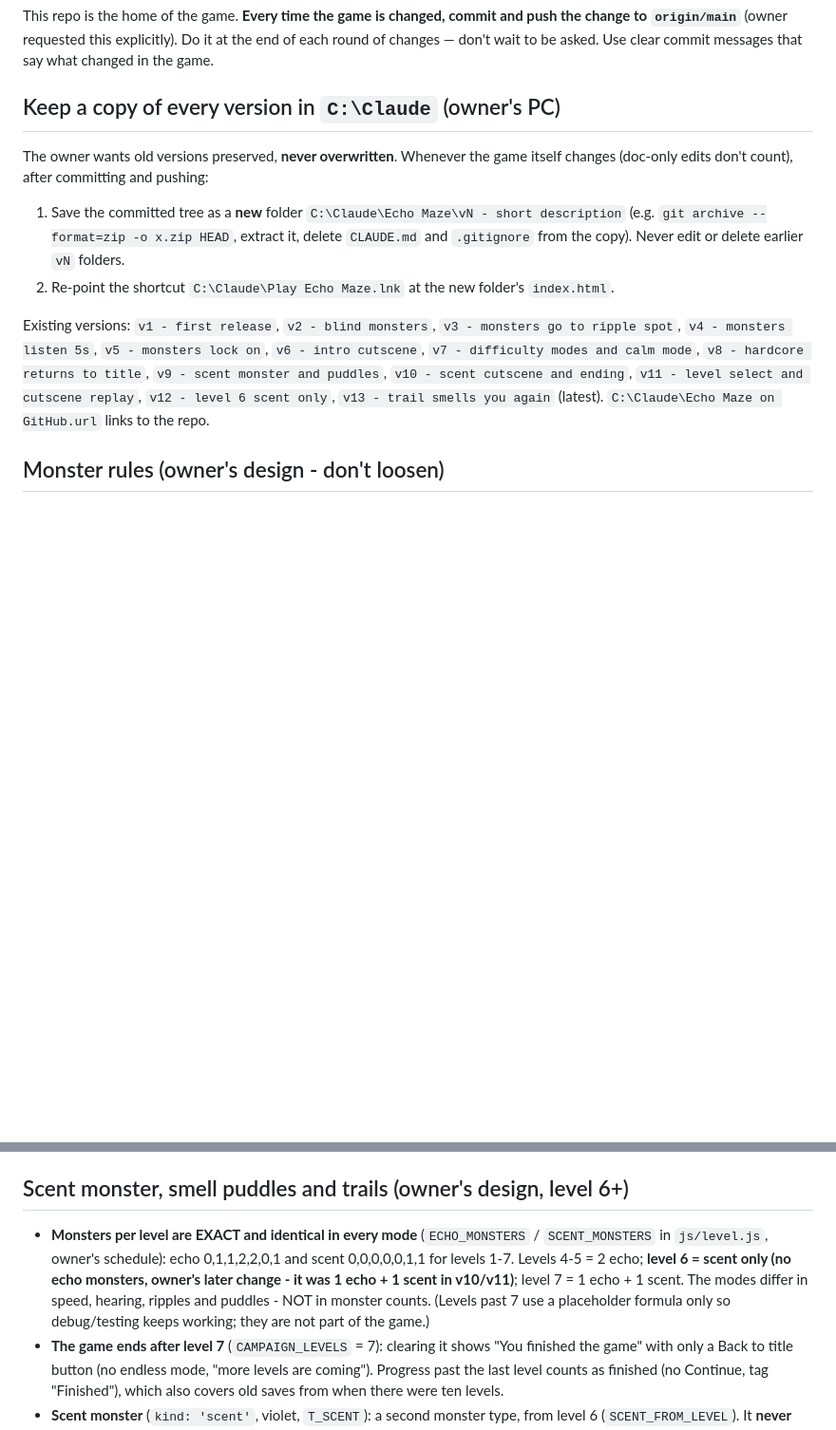
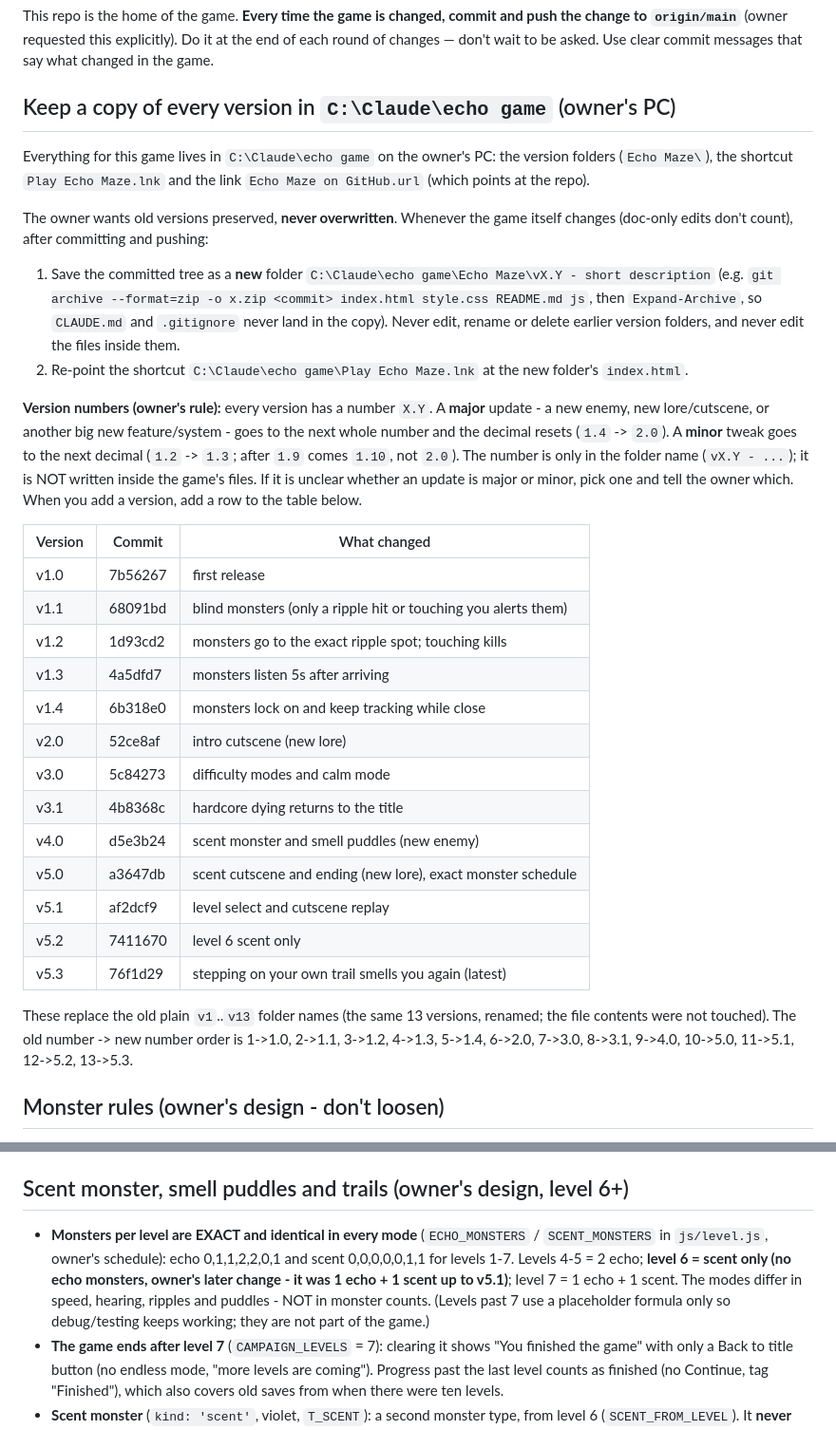
Before and after one commit to tobyhome12345-commits/echo-maze, a Markdown page: CLAUDE.md, 2 parts joined by grey strips. Shown at 95% size. Drawn GitHub-style; blank space fills up the shorter version.

Commit message:
Notes: version folders now live in C:\Claude\echo game with X.Y version numbers
Documentation only (CLAUDE.md); the game itself is unchanged, so no new
version folder.

- Everything for the game on the owner's PC now sits in C:\Claude\echo game
  (Echo Maze\ versions, Play Echo Maze.lnk, Echo Maze on GitHub.url).
- Version numbers: major update (new enemy, new lore/cutscene, other big
  feature) -> next whole number; minor tweak -> next decimal. Only in the
  folder name, never inside the game files.
- The 13 existing versions were renamed v1.0 .. v5.3 (file contents untouched)
  and are listed with their commits in a table.

Co-Authored-By: Claude Sonnet 5 <noreply@anthropic.com>

```diff
--- a/CLAUDE.md
+++ b/CLAUDE.md
@@ -4,14 +4,34 @@
 
 This repo is the home of the game. **Every time the game is changed, commit and push the change to `origin/main`** (owner requested this explicitly). Do it at the end of each round of changes — don't wait to be asked. Use clear commit messages that say what changed in the game.
 
-## Keep a copy of every version in `C:\Claude` (owner's PC)
+## Keep a copy of every version in `C:\Claude\echo game` (owner's PC)
+
+Everything for this game lives in `C:\Claude\echo game` on the owner's PC: the version folders (`Echo Maze\`), the shortcut `Play Echo Maze.lnk` and the link `Echo Maze on GitHub.url` (which points at the repo).
 
 The owner wants old versions preserved, **never overwritten**. Whenever the game itself changes (doc-only edits don't count), after committing and pushing:
 
-1. Save the committed tree as a **new** folder `C:\Claude\Echo Maze\vN - short description` (e.g. `git archive --format=zip -o x.zip HEAD`, extract it, delete `CLAUDE.md` and `.gitignore` from the copy). Never edit or delete earlier `vN` folders.
-2. Re-point the shortcut `C:\Claude\Play Echo Maze.lnk` at the new folder's `index.html`.
+1. Save the committed tree as a **new** folder `C:\Claude\echo game\Echo Maze\vX.Y - short description` (e.g. `git archive --format=zip -o x.zip <commit> index.html style.css README.md js`, then `Expand-Archive`, so `CLAUDE.md` and `.gitignore` never land in the copy). Never edit, rename or delete earlier version folders, and never edit the files inside them.
+2. Re-point the shortcut `C:\Claude\echo game\Play Echo Maze.lnk` at the new folder's `index.html`.
 
-Existing versions: `v1 - first release`, `v2 - blind monsters`, `v3 - monsters go to ripple spot`, `v4 - monsters listen 5s`, `v5 - monsters lock on`, `v6 - intro cutscene`, `v7 - difficulty modes and calm mode`, `v8 - hardcore returns to title`, `v9 - scent monster and puddles`, `v10 - scent cutscene and ending`, `v11 - level select and cutscene replay`, `v12 - level 6 scent only`, `v13 - trail smells you again` (latest). `C:\Claude\Echo Maze on GitHub.url` links to the repo.
+**Version numbers (owner's rule):** every version has a number `X.Y`. A **major** update - a new enemy, new lore/cutscene, or another big new feature/system - goes to the next whole number and the decimal resets (`1.4` -> `2.0`). A **minor** tweak goes to the next decimal (`1.2` -> `1.3`; after `1.9` comes `1.10`, not `2.0`). The number is only in the folder name (`vX.Y - ...`); it is NOT written inside the game's files. If it is unclear whether an update is major or minor, pick one and tell the owner which. When you add a version, add a row to the table below.
+
+| Version | Commit | What changed |
+| --- | --- | --- |
+| v1.0 | 7b56267 | first release |
+| v1.1 | 68091bd | blind monsters (only a ripple hit or touching you alerts them) |
+| v1.2 | 1d93cd2 | monsters go to the exact ripple spot; touching kills |
+| v1.3 | 4a5dfd7 | monsters listen 5s after arriving |
+| v1.4 | 6b318e0 | monsters lock on and keep tracking while close |
+| v2.0 | 52ce8af | intro cutscene (new lore) |
+| v3.0 | 5c84273 | difficulty modes and calm mode |
+| v3.1 | 4b8368c | hardcore dying returns to the title |
+| v4.0 | d5e3b24 | scent monster and smell puddles (new enemy) |
+| v5.0 | a3647db | scent cutscene and ending (new lore), exact monster schedule |
+| v5.1 | af2dcf9 | level select and cutscene replay |
+| v5.2 | 7411670 | level 6 scent only |
+| v5.3 | 76f1d29 | stepping on your own trail smells you again (latest) |
+
+These replace the old plain `v1`..`v13` folder names (the same 13 versions, renamed; the file contents were not touched). The old number -> new number order is 1->1.0, 2->1.1, 3->1.2, 4->1.3, 5->1.4, 6->2.0, 7->3.0, 8->3.1, 9->4.0, 10->5.0, 11->5.1, 12->5.2, 13->5.3.
 
 ## Monster rules (owner's design - don't loosen)
 
@@ -29,7 +49,7 @@ Existing versions: `v1 - first release`, `v2 - blind monsters`, `v3 - monsters g
 
 ## Scent monster, smell puddles and trails (owner's design, level 6+)
 
-- **Monsters per level are EXACT and identical in every mode** (`ECHO_MONSTERS` / `SCENT_MONSTERS` in `js/level.js`, owner's schedule): echo 0,1,1,2,2,0,1 and scent 0,0,0,0,0,1,1 for levels 1-7. Levels 4-5 = 2 echo; **level 6 = scent only (no echo monsters, owner's later change - it was 1 echo + 1 scent in v10/v11)**; level 7 = 1 echo + 1 scent. The modes differ in speed, hearing, ripples and puddles - NOT in monster counts. (Levels past 7 use a placeholder formula only so debug/testing keeps working; they are not part of the game.)
+- **Monsters per level are EXACT and identical in every mode** (`ECHO_MONSTERS` / `SCENT_MONSTERS` in `js/level.js`, owner's schedule): echo 0,1,1,2,2,0,1 and scent 0,0,0,0,0,1,1 for levels 1-7. Levels 4-5 = 2 echo; **level 6 = scent only (no echo monsters, owner's later change - it was 1 echo + 1 scent up to v5.1)**; level 7 = 1 echo + 1 scent. The modes differ in speed, hearing, ripples and puddles - NOT in monster counts. (Levels past 7 use a placeholder formula only so debug/testing keeps working; they are not part of the game.)
 - **The game ends after level 7** (`CAMPAIGN_LEVELS` = 7): clearing it shows "You finished the game" with only a Back to title button (no endless mode, "more levels are coming"). Progress past the last level counts as finished (no Continue, tag "Finished"), which also covers old saves from when there were ten levels.
 - **Scent monster** (`kind: 'scent'`, violet, `T_SCENT`): a second monster type, from level 6 (`SCENT_FROM_LEVEL`). It **never stands still** (state `patrol`, walks to random tiles), **cannot track echoes or footsteps** (a ripple *sees* it - its own violet colour and echo sound - but never alerts it; it is not in `alerts`), and **touching it kills you** exactly like an echo monster (restart depends on the mode).
 - **Puddles** (`level.puddles`, lime, `PUDDLE_R`): stepping in makes you smelly for `SMELL_SECONDS` = 5 of **walking** time. **The clock only runs while the player actually moves** (`walked`, > 0.3px/frame): standing still or pushing into a wall never runs it out, and standing in a puddle tops it up. This is deliberate - it stops players just waiting out the 5 seconds. Puddles never block a ripple; a ripple that has line of sight lights them up (timed mark) and plays `echoPuddle`.
```
